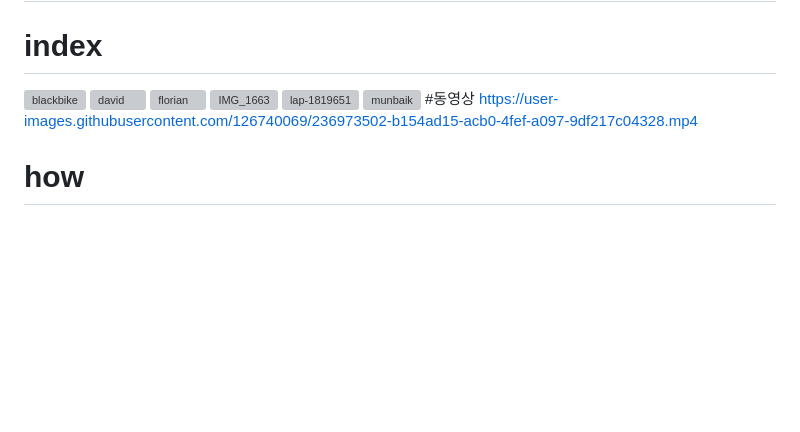
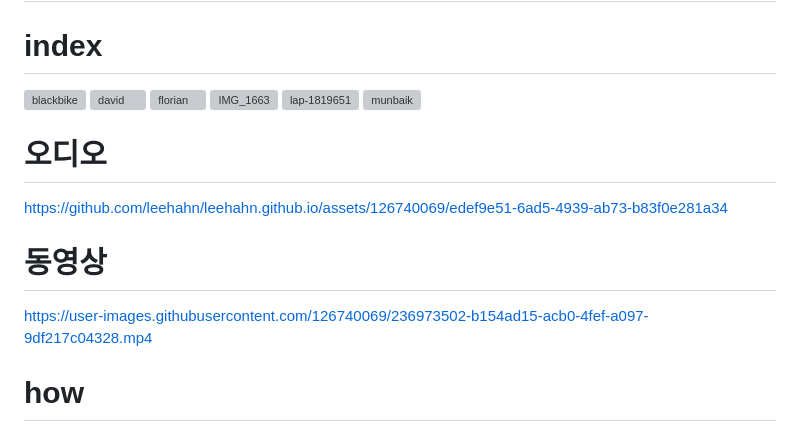
Before and after one commit to leehahn/leehahn.github.io, a Markdown page: README.md, the part around the change. GitHub-like rendering; blank space fills up the shorter version; grey boxes are pictures that could not be loaded.

```diff
--- a/README.md
+++ b/README.md
@@ -7,7 +7,10 @@
 ![IMG_1663](https://user-images.githubusercontent.com/126740069/236973377-48e149f1-a26b-41ef-8c42-a56166f06d0f.jpeg)
 ![lap-1819651](https://user-images.githubusercontent.com/126740069/236973379-74ec9005-2841-4159-9aa9-08943568094e.jpg)
 ![munbaik](https://user-images.githubusercontent.com/126740069/236973479-16554868-8bde-4cd2-951f-a5593cf495e0.jpg)
-#동영상
+# 오디오
+https://github.com/leehahn/leehahn.github.io/assets/126740069/edef9e51-6ad5-4939-ab73-b83f0e281a34
+
+# 동영상
 https://user-images.githubusercontent.com/126740069/236973502-b154ad15-acb0-4fef-a097-9df217c04328.mp4
 # how
 ![기본](https://user-images.githubusercontent.com/126740069/236970585-f06e5c17-310b-49d4-bce2-e864878b1858.jpeg)
```
